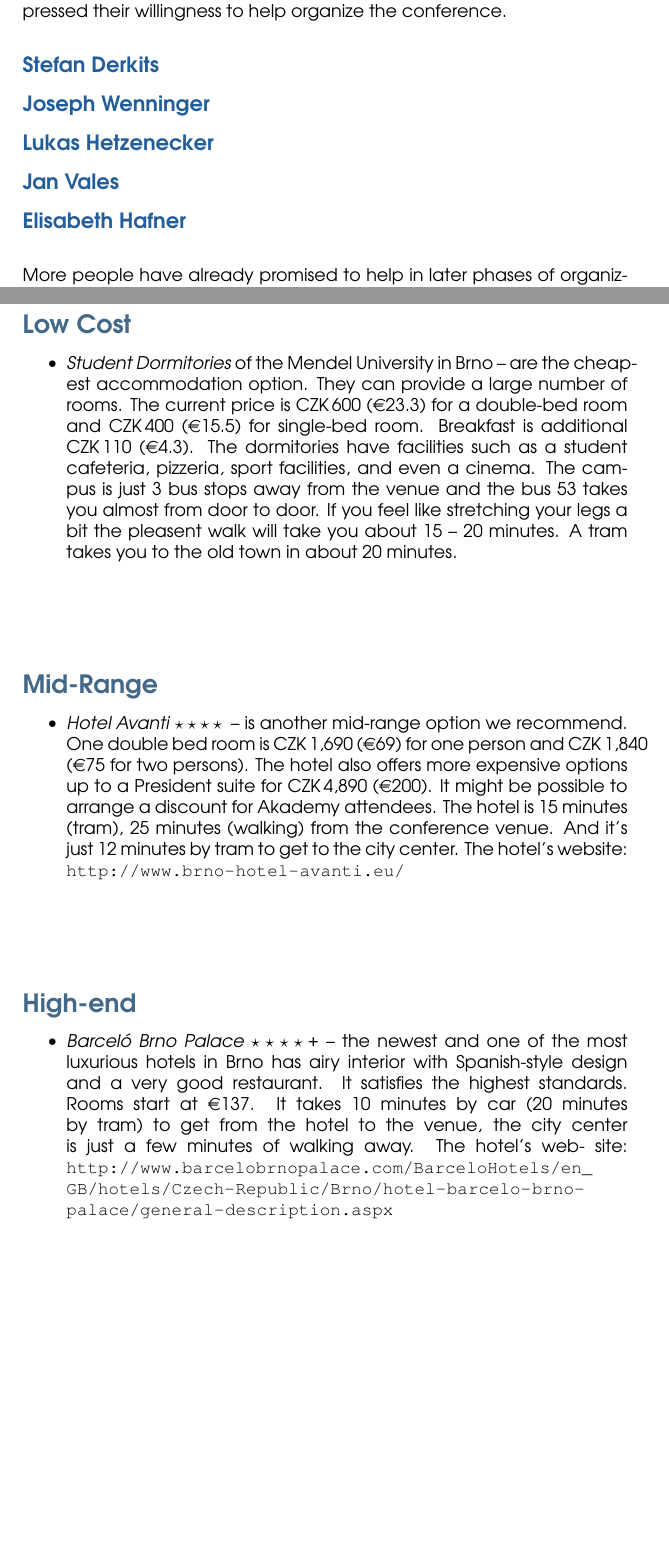
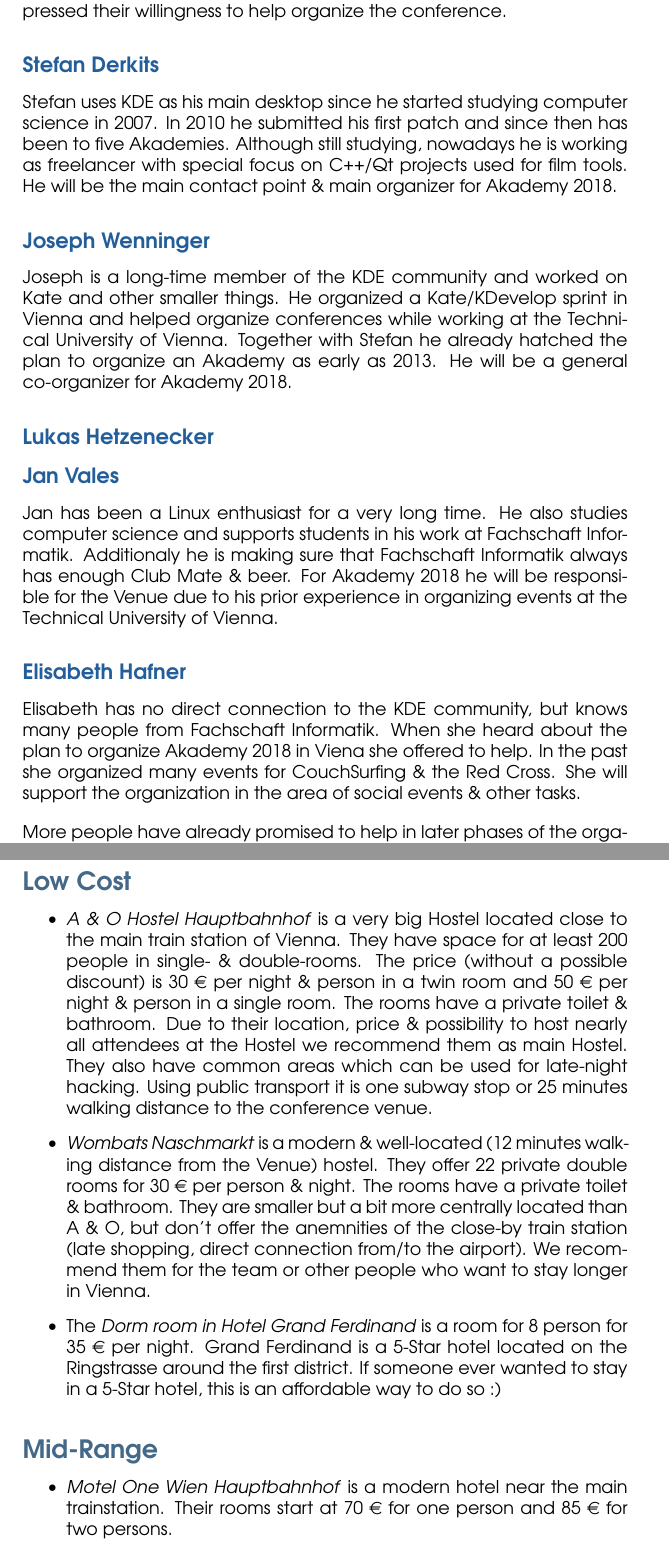
Before and after one commit to Horrendus/akademy_2018_proposal, a LaTeX document (proposal.tex): two parts of pages 3 and 16 of 18 before the commit and two parts of pages 4 and 17 of 19 after it, joined at a grey line, cut so that both start at the same text, the shorter picture padded with empty space. Compiled offline with pdfLaTeX.

Commit message:
added Title page, about organizers & accomodation section

```diff
--- a/proposal.tex
+++ b/proposal.tex
@@ -21,8 +21,6 @@ Austria \\
 Email: stefan@derkits.at \\
 Cell phone: +43 650 602 57 19} \let\Author\@author
 \hyphenation{A-ka-de-my}
-
-\title{Akademy 2018 Proposal}
 
 \renewcommand{\familydefault}{\sfdefault}
 
@@ -98,18 +107,24 @@ and expressed their willingness to help organize the conference.
 
 \subsubsection*{Stefan Derkits}
 
+Stefan uses KDE as his main desktop since he started studying computer science in 2007. In 2010 he submitted his first patch and since then has been to five Akademies. Although still studying, nowadays he is working as freelancer with special focus on C++/Qt projects used for film tools. He will be the main contact point \& main organizer for Akademy 2018.
+
 \subsubsection*{Joseph Wenninger}
+
+Joseph is a long-time member of the KDE community and worked on Kate and other smaller things. He organized a Kate/KDevelop sprint in Vienna and helped organize conferences while working at the Technical University of Vienna. Together with Stefan he already hatched the plan to organize an Akademy as early as 2013. He will be a general co-organizer for Akademy 2018.
 
 \subsubsection*{Lukas Hetzenecker}
 
 \subsubsection*{Jan Vales}
 
-
+Jan has been a Linux enthusiast for a very long time. He also studies computer science and supports students in his work at Fachschaft Informatik. Additionaly he is making sure that Fachschaft Informatik always has enough Club Mate \& beer. For Akademy 2018 he will be responsible for the Venue due to his prior experience in organizing events at the Technical University of Vienna.
 
 \subsubsection*{Elisabeth Hafner}
 
+Elisabeth has no direct connection to the KDE community, but knows many people from Fachschaft Informatik. When she heard about the plan to organize Akademy 2018 in Viena she offered to help. In the past she organized many events for CouchSurfing \& the Red Cross. She will support the organization in the area of social events \& other tasks.
+
 \vspace{10pt}
-\noindent More people have already promised to help in later phases of organizing.
+\noindent More people have already promised to help in later phases of the organization process.
 
 \subsection*{Local Support Groups}
 \addcontentsline{toc}{subsection}{Local Support Groups}
@@ -456,51 +470,14 @@ We'd like to provide several price levels of accommodation to suit to all confer
 \subsection*{Low Cost}
 \addcontentsline{toc}{subsection}{Low Cost}
 \begin{itemize}
-\item \emph{Student Dormitories} of the Mendel University in Brno --
-are the cheapest accommodation option. They can provide a
-large number of rooms. The current price is CZK\,600 (\euro{23.3}) for a
-double-bed room and CZK\,400 (\euro{15.5}) for single-bed room. Breakfast is additional
-CZK\,110 (\euro{4.3}). The dormitories have facilities
-such as a student cafeteria, pizzeria, sport facilities, and even a
-cinema. The campus is just 3~bus stops away from the venue and the bus
-53 takes you almost from door to door. If you feel like stretching your
-legs a bit the pleasent walk will take you about 15 -- 20 minutes. A~tram
-takes you to the old town in about 20 minutes.
+\item \emph{A \& O Hostel Hauptbahnhof} is a very big Hostel located close to the main train station of Vienna. They have space for at least 200 people in single- \& double-rooms. The price (without a possible discount) is 30 \euro{} per night \& person in a twin room and 50 \euro{} per night \& person in a single room. The rooms have a private toilet \& bathroom. Due to their location, price \& possibility to host nearly all attendees at the Hostel we recommend them as main Hostel. They also have common areas which can be used for late-night hacking. Using public transport it is one subway stop or 25 minutes walking distance to the conference venue.
+\item \emph{Wombats Naschmarkt} is a modern \& well-located (12 minutes walking distance from the Venue) hostel. They offer 22 private double rooms for 30 \euro{} per person \& night. The rooms have a private toilet \& bathroom. They are smaller but a bit more centrally located than A \& O, but don't offer the anemnities of the close-by train station (late shopping, direct connection from/to the airport). We recommend them for the team or other people who want to stay longer in Vienna.
+\item The \emph{Dorm room in Hotel Grand Ferdinand}  is a room for 8 person for 35 \euro{} per night. Grand Ferdinand is a 5-Star hotel located on the Ringstrasse around the first district. If someone ever wanted to stay in a 5-Star hotel, this is an affordable way to do so :)
 \end{itemize}
-
-\begin{figure}[ht]
-\begin{center}
-% \includegraphics[width=0.6\textwidth]{tauferky.jpg}
-\end{center}
-\end{figure}
 
 \subsection*{Mid-Range}
 \addcontentsline{toc}{subsection}{Mid-Range}
 \begin{itemize}
-\item \emph{Hotel Avanti} $\star\star\star\star{}$ -- is another mid-range option we recommend. One
-double bed room is CZK\,1,690 (\euro{69}) for one person and CZK\,1,840
-(\euro{75} for two persons). The hotel also offers more expensive
-options up to a President suite for CZK\,4,890 (\euro{200}). It might be possible
-to arrange a discount for Akademy attendees. The hotel is 15
-minutes (tram), 25 minutes (walking) from the conference venue. And it's
-just 12 minutes by tram to get to the city center. The hotel's website:
-\url{http://www.brno-hotel-avanti.eu/}
+\item \emph{Motel One Wien Hauptbahnhof} is a modern hotel near the main trainstation. Their rooms start at 70 \euro{} for one person and 85 \euro{} for two persons.
+\item \emph{Other Hotels near Hauptbahnhof} are also in this price range. They are all in 10 minutes walking distance of the subway station Hauptbahnhof: Novum Hotel Congress, Star Inn Hotel Premium, Hotel Zeitgeist and Hotel Schani.
 \end{itemize}
-
-
-\begin{figure}[ht]
-\begin{center}
-% \includegraphics[width=0.7\textwidth]{avanti.jpg}
-\end{center}
-\end{figure}
-
-\subsection*{High-end}
-\addcontentsline{toc}{subsection}{High-end}
-\begin{itemize}
-\item \emph{Barceló Brno Palace} $\star\star\star\star{}$+ -- the newest and one of the most luxurious hotels in Brno
-has airy interior with Spanish-style design and a very good restaurant. It satisfies the highest
-standards. Rooms start at \euro{137}. It takes 10 minutes by car (20 minutes by tram) to get from
-the hotel to the venue, the city center is just a few minutes of walking away. The hotel's web-
-site: \sloppy \url{http://www.barcelobrnopalace.com/BarceloHotels/en\_GB/hotels/Czech-Republic/Brno/
-hotel-barcelo-brno-palace/general-description.aspx}
-\end{itemize}
```
Also changed, not shown: proposal.tex (22 more changed lines).
